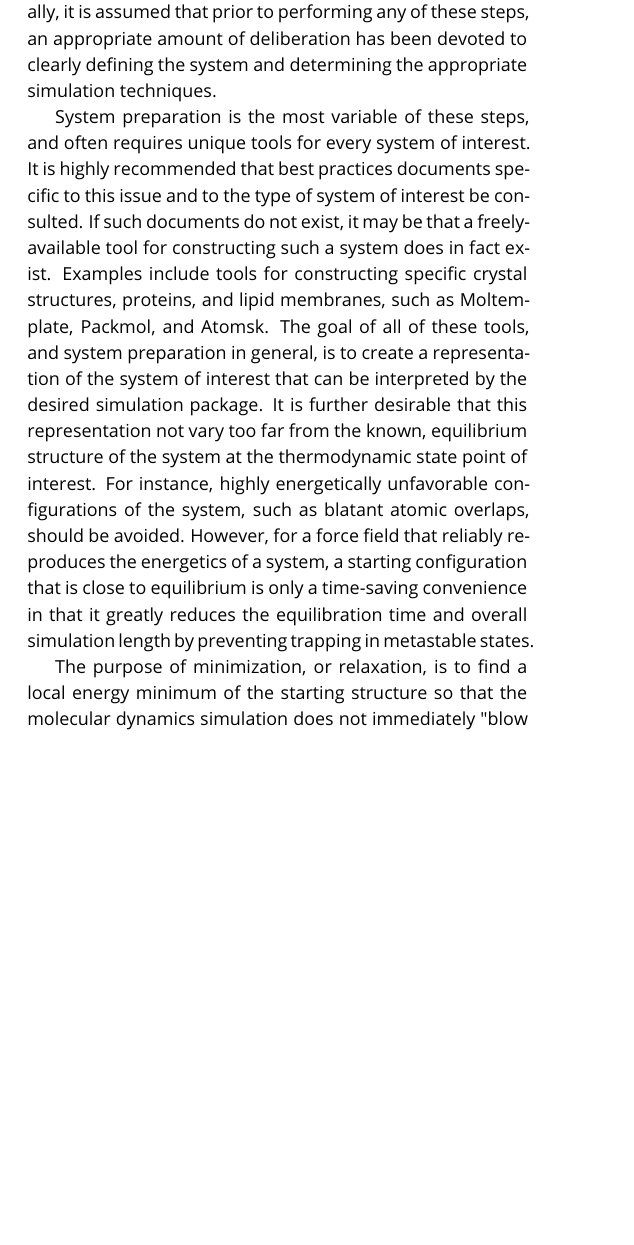
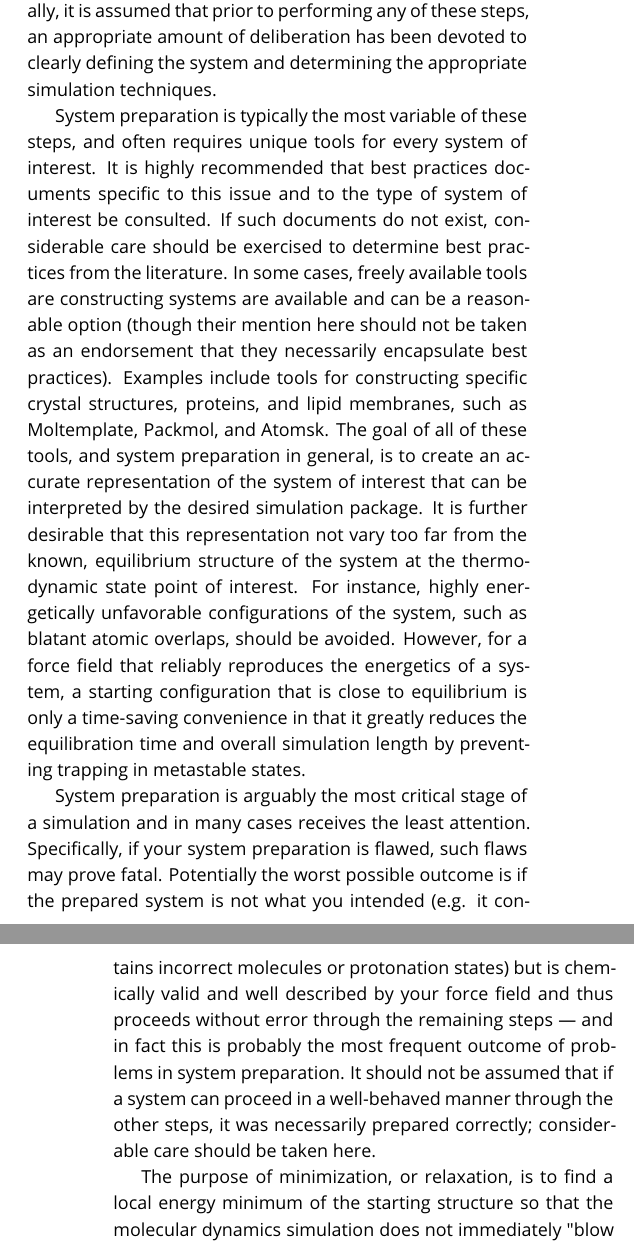
Before and after one commit to MobleyLab/basic_simulation_training, a LaTeX document (paper/basic_training.tex): part of one column of page 11 of 24 before the commit and two parts of the columns of pages 11 and 12 of 24 after it, the two joined at a grey line, cut so that both start at the same text, the shorter picture padded with empty space. Compiled offline with pdfLaTeX.

Commit message:
Editing through the section on steps of simulation; not done yet.

```diff
--- a/paper/basic_training.tex
+++ b/paper/basic_training.tex
@@ -576,14 +576,20 @@ Additional explanations of these steps along with procedural details specific to
 It should be noted that these steps may be difficult to unambiguously differentiate and define in some cases.
 Additionally, it is assumed that prior to performing any of these steps, an appropriate amount of deliberation has been devoted to clearly defining the system and determining the appropriate simulation techniques.
 
-System preparation is the most variable of these steps, and often requires unique tools for every system of interest.
+System preparation is typically the most variable of these steps, and often requires unique tools for every system of interest.
 It is highly recommended that best practices documents specific to this issue and to the type of system of interest be consulted.
-If such documents do not exist, it may be that a freely-available tool for constructing such a system does in fact exist.
+If such documents do not exist, considerable care should be exercised to determine best practices from the literature.
+In some cases, freely available tools are constructing systems are available and can be a reasonable option (though their mention here should not be taken as an endorsement that they necessarily encapsulate best practices).
 Examples include tools for constructing specific crystal structures, proteins, and lipid membranes, such as Moltemplate, Packmol, and Atomsk.
-The goal of all of these tools, and system preparation in general, is to create a representation of the system of interest that can be interpreted by the desired simulation package.
+The goal of all of these tools, and system preparation in general, is to create an accurate representation of the system of interest that can be interpreted by the desired simulation package.
 It is further desirable that this representation not vary too far from the known, equilibrium structure of the system at the thermodynamic state point of interest.
 For instance, highly energetically unfavorable configurations of the system, such as blatant atomic overlaps, should be avoided.
 However, for a force field that reliably reproduces the energetics of a system, a starting configuration that is close to equilibrium is only a time-saving convenience in that it greatly reduces the equilibration time and overall simulation length by preventing trapping in metastable states.
+
+System preparation is arguably the most critical stage of a simulation and in many cases receives the least attention.
+Specifically, if your system preparation is flawed, such flaws may prove fatal.
+Potentially the worst possible outcome is if the prepared system is not what you intended (e.g. it contains incorrect molecules or protonation states) but is chemically valid and well described by your force field and thus proceeds without error through the remaining steps --- and in fact this is probably the most frequent outcome of problems in system preparation.
+It should not be assumed that if a system can proceed in a well-behaved manner through the other steps, it was necessarily prepared correctly; considerable care should be taken here.
 
 The purpose of minimization, or relaxation, is to find a local energy minimum of the starting structure so that the molecular dynamics simulation does not immediately "blow up" (i.e. the forces on any one atom are not so large that the atoms move an unreasonable distance in a single time step).
 This involves standard minimization algorithms such as steepest descent.
```
Also changed, not shown: paper/basic_training.tex (11 more changed lines).
